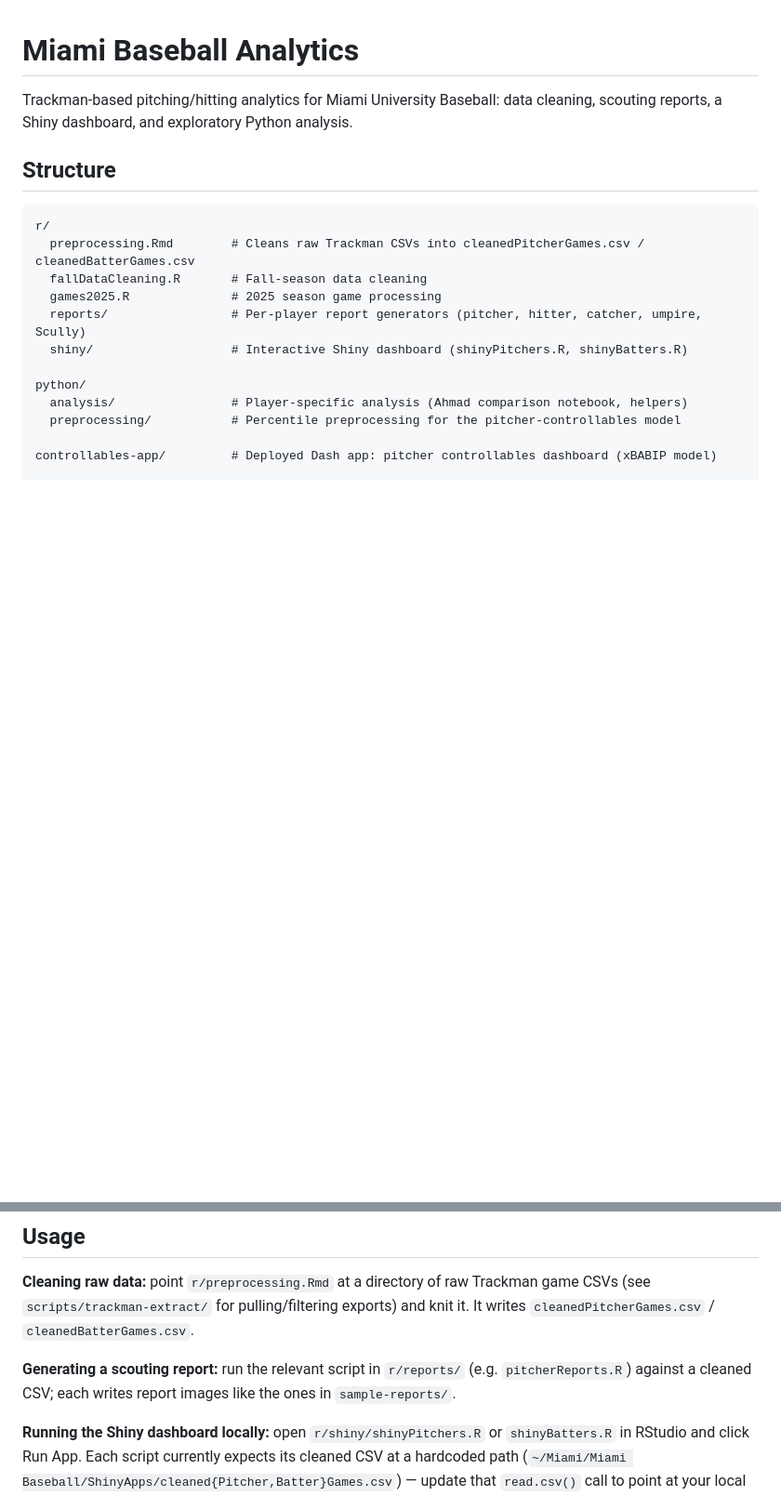
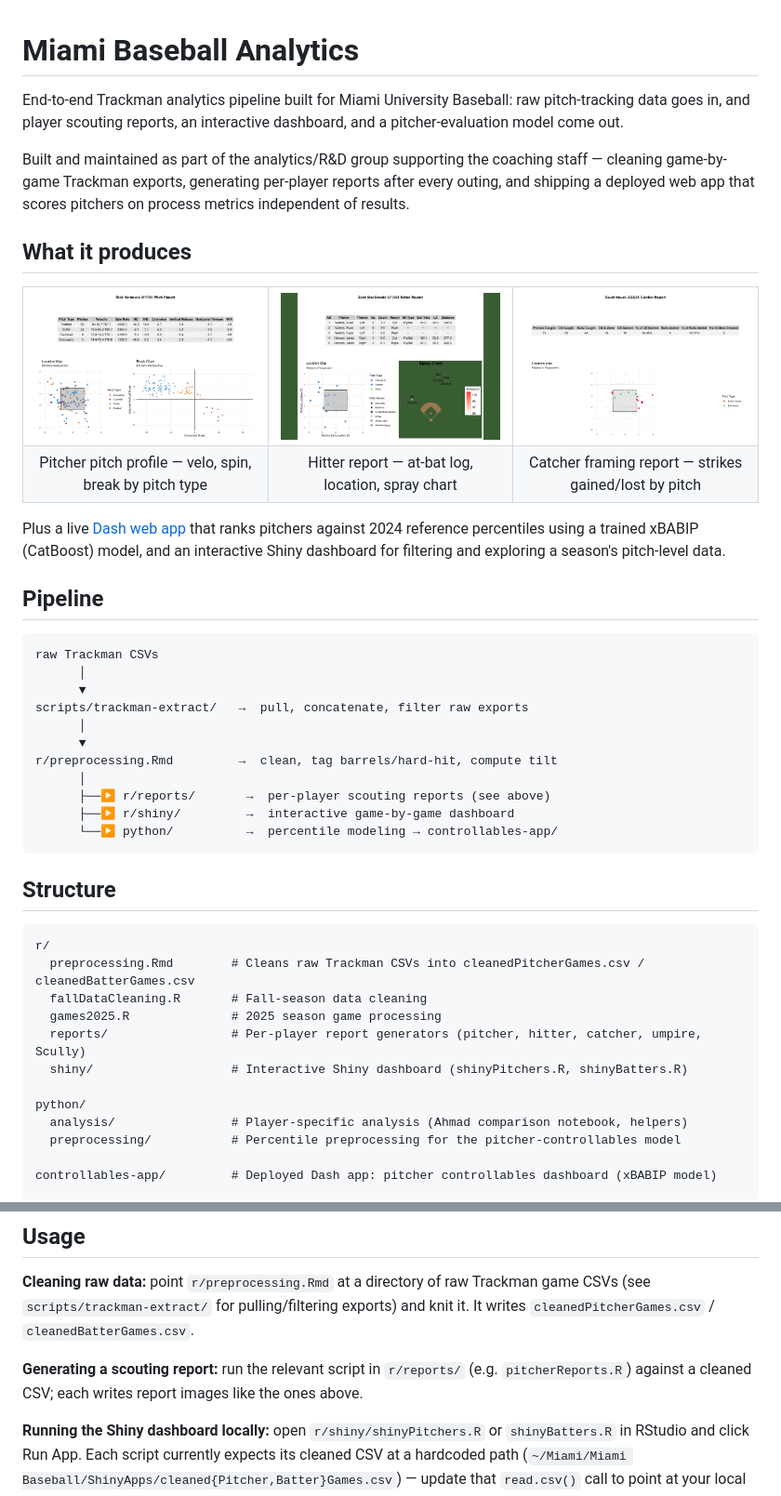
Before and after one commit to WillPaz16/MiamiBaseball, a Markdown page: README.md, 2 parts joined by grey strips. Shown at 93% size. Rendered like a GitHub page; blank space fills up the shorter version.

Commit message:
Lead README with a visual showcase and pipeline diagram
Move folder structure below an intro that shows the actual output
(sample reports) and explains the pipeline end-to-end, for better
portfolio presentation.

Co-Authored-By: Claude Sonnet 5 <noreply@anthropic.com>

````diff
--- a/README.md
+++ b/README.md
@@ -1,6 +1,41 @@
 # Miami Baseball Analytics
 
-Trackman-based pitching/hitting analytics for Miami University Baseball: data cleaning, scouting reports, a Shiny dashboard, and exploratory Python analysis.
+End-to-end Trackman analytics pipeline built for Miami University Baseball: raw pitch-tracking data goes in, and player scouting reports, an interactive dashboard, and a pitcher-evaluation model come out.
+
+Built and maintained as part of the analytics/R&D group supporting the coaching staff — cleaning game-by-game Trackman exports, generating per-player reports after every outing, and shipping a deployed web app that scores pitchers on process metrics independent of results.
+
+## What it produces
+
+<table>
+<tr>
+<td width="33%"><img src="sample-reports/Nick_Vardavas_Pitch_Profile_03_17_24.png" alt="Pitcher pitch profile report"></td>
+<td width="33%"><img src="sample-reports/Zach_MacDonald_Hitter_Report_03_17_24.png" alt="Hitter spray chart report"></td>
+<td width="33%"><img src="sample-reports/David_Novak_Catcher_Report_02_22_25.png" alt="Catcher framing report"></td>
+</tr>
+<tr>
+<td align="center">Pitcher pitch profile — velo, spin, break by pitch type</td>
+<td align="center">Hitter report — at-bat log, location, spray chart</td>
+<td align="center">Catcher framing report — strikes gained/lost by pitch</td>
+</tr>
+</table>
+
+Plus a live [Dash web app](controllables-app/) that ranks pitchers against 2024 reference percentiles using a trained xBABIP (CatBoost) model, and an interactive Shiny dashboard for filtering and exploring a season's pitch-level data.
+
+## Pipeline
+
+```
+raw Trackman CSVs
+      │
+      ▼
+scripts/trackman-extract/   →  pull, concatenate, filter raw exports
+      │
+      ▼
+r/preprocessing.Rmd         →  clean, tag barrels/hard-hit, compute tilt
+      │
+      ├──▶ r/reports/       →  per-player scouting reports (see above)
+      ├──▶ r/shiny/         →  interactive game-by-game dashboard
+      └──▶ python/          →  percentile modeling → controllables-app/
+```
 
 ## Structure
 
@@ -50,7 +85,7 @@ Requires Python 3 with `pandas`, `numpy`, `matplotlib`, `scipy`, and `catboost`
 
 **Cleaning raw data:** point `r/preprocessing.Rmd` at a directory of raw Trackman game CSVs (see `scripts/trackman-extract/` for pulling/filtering exports) and knit it. It writes `cleanedPitcherGames.csv` / `cleanedBatterGames.csv`.
 
-**Generating a scouting report:** run the relevant script in `r/reports/` (e.g. `pitcherReports.R`) against a cleaned CSV; each writes report images like the ones in `sample-reports/`.
+**Generating a scouting report:** run the relevant script in `r/reports/` (e.g. `pitcherReports.R`) against a cleaned CSV; each writes report images like the ones above.
 
 **Running the Shiny dashboard locally:** open `r/shiny/shinyPitchers.R` or `shinyBatters.R` in RStudio and click Run App. Each script currently expects its cleaned CSV at a hardcoded path (`~/Miami/Miami Baseball/ShinyApps/cleaned{Pitcher,Batter}Games.csv`) — update that `read.csv()` call to point at your local cleaned data before running.
 
````
